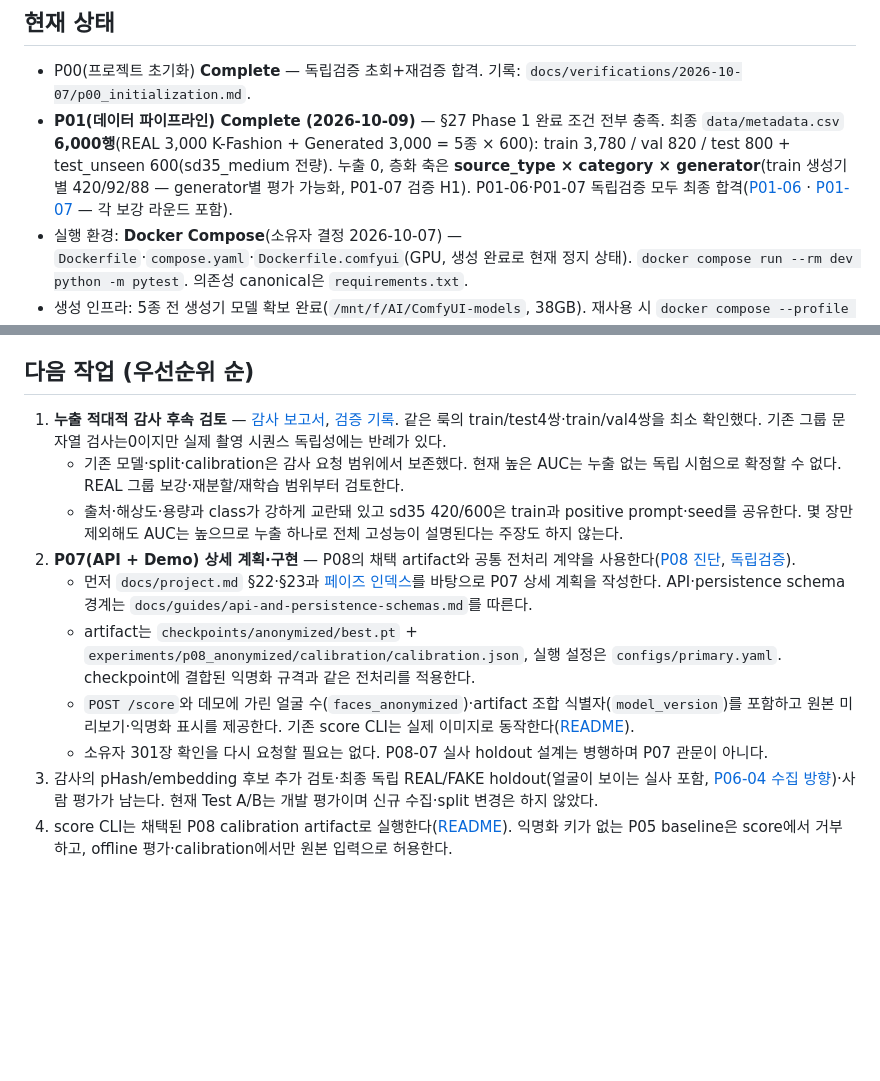
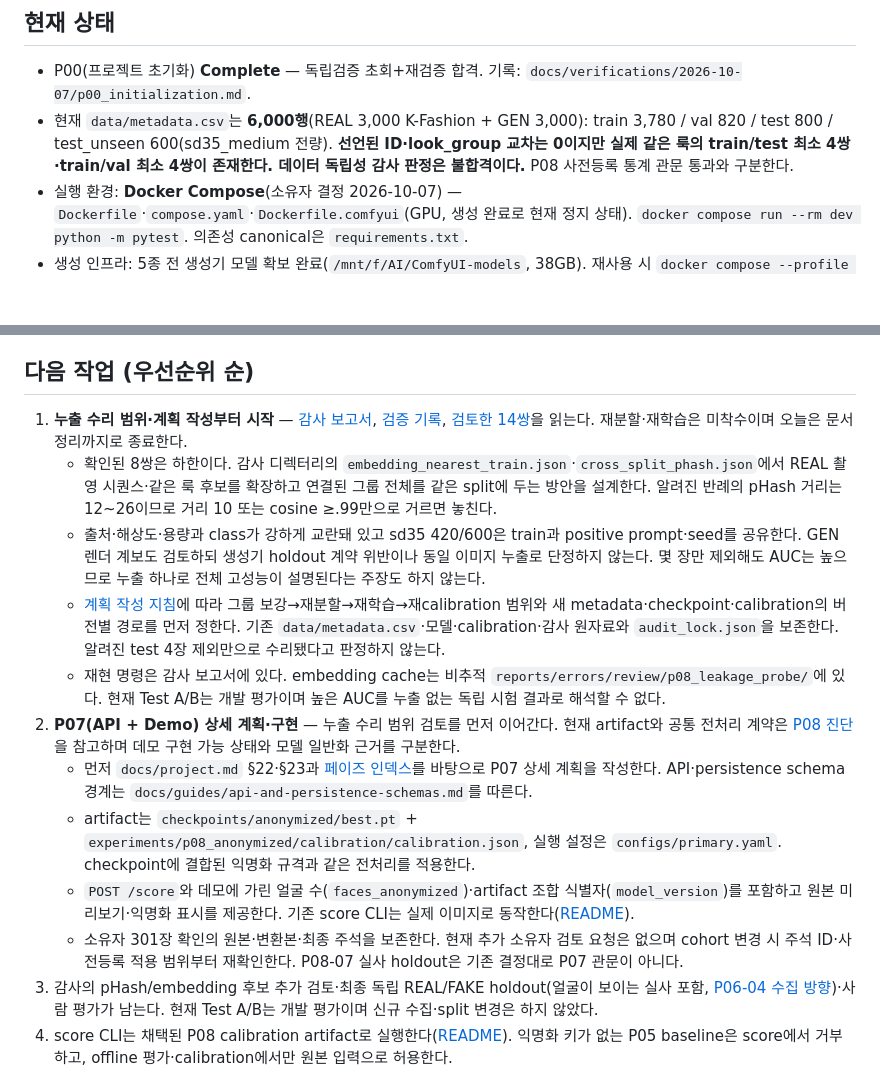
Before and after one commit to entangelk/Tracepecter, a Markdown page: HANDOFF.md, 2 parts joined by grey strips. GitHub-like rendering; blank space fills up the shorter version.

Commit message:
docs: 누출 감사 후속 핸드오프 및 작업 종료 정리

```diff
--- a/HANDOFF.md
+++ b/HANDOFF.md
@@ -5,7 +5,7 @@
 ## 현재 상태
 
 - P00(프로젝트 초기화) **Complete** — 독립검증 초회+재검증 합격. 기록: `docs/verifications/2026-10-07/p00_initialization.md`.
-- **P01(데이터 파이프라인) Complete (2026-10-09)** — §27 Phase 1 완료 조건 전부 충족. 최종 `data/metadata.csv` **6,000행**(REAL 3,000 K-Fashion + Generated 3,000 = 5종 × 600): train 3,780 / val 820 / test 800 + test_unseen 600(sd35_medium 전량). 누출 0, 층화 축은 **source_type × category × generator**(train 생성기별 420/92/88 — generator별 평가 가능화, P01-07 검증 H1). P01-06·P01-07 독립검증 모두 최종 합격([P01-06](docs/verifications/2026-10-08/p01_06_split.md) · [P01-07](docs/verifications/2026-10-09/p01_07_scale_expansion.md) — 각 보강 라운드 포함).
+- 현재 `data/metadata.csv`는 **6,000행**(REAL 3,000 K-Fashion + GEN 3,000): train 3,780 / val 820 / test 800 / test_unseen 600(sd35_medium 전량). **선언된 ID·look_group 교차는 0이지만 실제 같은 룩의 train/test 최소 4쌍·train/val 최소 4쌍이 존재한다. 데이터 독립성 감사 판정은 불합격이다.** P08 사전등록 통계 관문 통과와 구분한다.
 - 실행 환경: **Docker Compose**(소유자 결정 2026-10-07) — `Dockerfile`·`compose.yaml`·`Dockerfile.comfyui`(GPU, 생성 완료로 현재 정지 상태). `docker compose run --rm dev python -m pytest`. 의존성 canonical은 `requirements.txt`.
 - 생성 인프라: 5종 전 생성기 모델 확보 완료(`/mnt/f/AI/ComfyUI-models`, 38GB). 재사용 시 `docker compose --profile gpu up -d comfyui`.
 - primary: **SigLIP**, 실행 설정 `configs/primary.yaml`, checkpoint `checkpoints/anonymized/best.pt`(P08-06 채택). DINO 비교 모델은 `checkpoints/dino/best.pt`. [비교 근거·실험 기록](experiments/p03_comparison/README.md)과 [P03 계획](docs/plan/phase_3_baseline_comparison.md) 참고.
@@ -17,14 +17,16 @@
 
 ## 다음 작업 (우선순위 순)
 
-1. **누출 적대적 감사 후속 검토** — [감사 보고서](experiments/p08_anonymized/leakage_audit/README.md), [검증 기록](docs/verifications/2026-10-20/test_leakage_adversarial.md). 같은 룩의 train/test4쌍·train/val4쌍을 최소 확인했다. 기존 그룹 문자열 검사는0이지만 실제 촬영 시퀀스 독립성에는 반례가 있다.
-   - 기존 모델·split·calibration은 감사 요청 범위에서 보존했다. 현재 높은 AUC는 누출 없는 독립 시험으로 확정할 수 없다. REAL 그룹 보강·재분할/재학습 범위부터 검토한다.
-   - 출처·해상도·용량과 class가 강하게 교란돼 있고 sd35 420/600은 train과 positive prompt·seed를 공유한다. 몇 장만 제외해도 AUC는 높으므로 누출 하나로 전체 고성능이 설명된다는 주장도 하지 않는다.
-2. **P07(API + Demo) 상세 계획·구현** — P08의 채택 artifact와 공통 전처리 계약을 사용한다([P08 진단](experiments/p08_anonymized/diagnostic/README.md), [독립검증](docs/verifications/2026-10-20/p08_06_diagnostic.md)).
+1. **누출 수리 범위·계획 작성부터 시작** — [감사 보고서](experiments/p08_anonymized/leakage_audit/README.md), [검증 기록](docs/verifications/2026-10-20/test_leakage_adversarial.md), [검토한 14쌍](experiments/p08_anonymized/leakage_audit/visual_review.csv)을 읽는다. 재분할·재학습은 미착수이며 오늘은 문서 정리까지로 종료한다.
+   - 확인된 8쌍은 하한이다. 감사 디렉터리의 `embedding_nearest_train.json`·`cross_split_phash.json`에서 REAL 촬영 시퀀스·같은 룩 후보를 확장하고 연결된 그룹 전체를 같은 split에 두는 방안을 설계한다. 알려진 반례의 pHash 거리는 12~26이므로 거리 10 또는 cosine ≥.99만으로 거르면 놓친다.
+   - 출처·해상도·용량과 class가 강하게 교란돼 있고 sd35 420/600은 train과 positive prompt·seed를 공유한다. GEN 렌더 계보도 검토하되 생성기 holdout 계약 위반이나 동일 이미지 누출로 단정하지 않는다. 몇 장만 제외해도 AUC는 높으므로 누출 하나로 전체 고성능이 설명된다는 주장도 하지 않는다.
+   - [계획 작성 지침](docs/guides/phase-and-decision-briefs.md)에 따라 그룹 보강→재분할→재학습→재calibration 범위와 새 metadata·checkpoint·calibration의 버전별 경로를 먼저 정한다. 기존 `data/metadata.csv`·모델·calibration·감사 원자료와 `audit_lock.json`을 보존한다. 알려진 test 4장 제외만으로 수리됐다고 판정하지 않는다.
+   - 재현 명령은 감사 보고서에 있다. embedding cache는 비추적 `reports/errors/review/p08_leakage_probe/`에 있다. 현재 Test A/B는 개발 평가이며 높은 AUC를 누출 없는 독립 시험 결과로 해석할 수 없다.
+2. **P07(API + Demo) 상세 계획·구현** — 누출 수리 범위 검토를 먼저 이어간다. 현재 artifact와 공통 전처리 계약은 [P08 진단](experiments/p08_anonymized/diagnostic/README.md)을 참고하며 데모 구현 가능 상태와 모델 일반화 근거를 구분한다.
    - 먼저 `docs/project.md` §22·§23과 [페이즈 인덱스](docs/plan/00_index.md)를 바탕으로 P07 상세 계획을 작성한다. API·persistence schema 경계는 `docs/guides/api-and-persistence-schemas.md`를 따른다.
    - artifact는 `checkpoints/anonymized/best.pt` + `experiments/p08_anonymized/calibration/calibration.json`, 실행 설정은 `configs/primary.yaml`. checkpoint에 결합된 익명화 규격과 같은 전처리를 적용한다.
    - `POST /score`와 데모에 가린 얼굴 수(`faces_anonymized`)·artifact 조합 식별자(`model_version`)를 포함하고 원본 미리보기·익명화 표시를 제공한다. 기존 score CLI는 실제 이미지로 동작한다([README](README.md#calibrated-image-score)).
-   - 소유자 301장 확인을 다시 요청할 필요는 없다. P08-07 실사 holdout 설계는 병행하며 P07 관문이 아니다.
+   - 소유자 301장 확인의 원본·변환본·최종 주석을 보존한다. 현재 추가 소유자 검토 요청은 없으며 cohort 변경 시 주석 ID·사전등록 적용 범위부터 재확인한다. P08-07 실사 holdout은 기존 결정대로 P07 관문이 아니다.
 3. 감사의 pHash/embedding 후보 추가 검토·최종 독립 REAL/FAKE holdout(얼굴이 보이는 실사 포함, [P06-04 수집 방향](experiments/p06_failure_analysis/patterns/README.md#다음-데이터-수집-방향))·사람 평가가 남는다. 현재 Test A/B는 개발 평가이며 신규 수집·split 변경은 하지 않았다.
 4. score CLI는 채택된 P08 calibration artifact로 실행한다([README](README.md#calibrated-image-score)). 익명화 키가 없는 P05 baseline은 score에서 거부하고, offline 평가·calibration에서만 원본 입력으로 허용한다.
 
```
Also changed, not shown: other parts of HANDOFF.md (+1 -1 lines), 1 other file.
